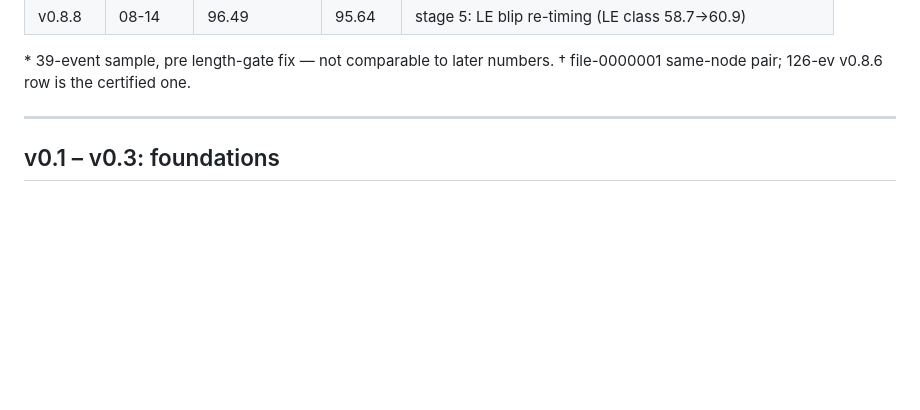
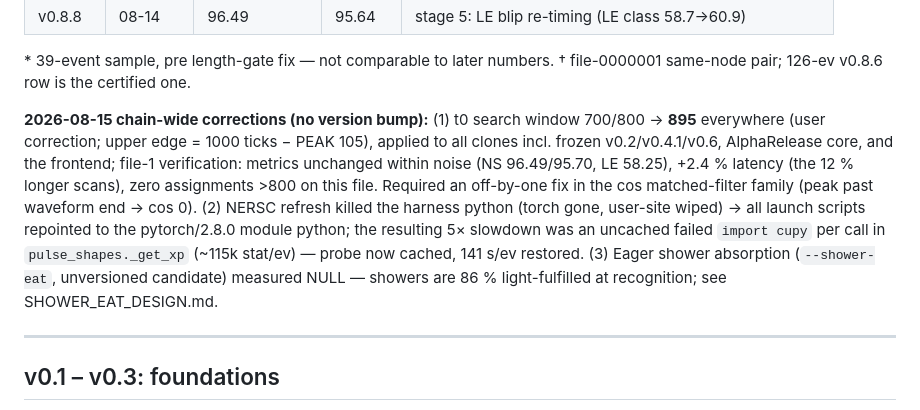
Before and after one commit to MadivB/clmatching-chain, a Markdown page: VERSION_HISTORY.md, the part around the change. Rendered like a GitHub page; blank space fills up the shorter version.

Commit message:
VERSION_HISTORY: 2026-08-15 chain-wide corrections entry (895 window, env migration, shower-eat null)
Co-Authored-By: Claude Fable 5 <noreply@anthropic.com>

```diff
--- a/VERSION_HISTORY.md
+++ b/VERSION_HISTORY.md
@@ -25,6 +25,21 @@ coverage; **all-TPC** = every TPC. 126-event reference sample = files
 
 \* 39-event sample, pre length-gate fix — not comparable to later numbers.
 † file-0000001 same-node pair; 126-ev v0.8.6 row is the certified one.
+
+**2026-08-15 chain-wide corrections (no version bump):** (1) t0 search
+window 700/800 → **895** everywhere (user correction; upper edge = 1000
+ticks − PEAK 105), applied to all clones incl. frozen v0.2/v0.4.1/v0.6,
+AlphaRelease core, and the frontend; file-1 verification: metrics
+unchanged within noise (NS 96.49/95.70, LE 58.25), +2.4 % latency (the
+12 % longer scans), zero assignments >800 on this file. Required an
+off-by-one fix in the cos matched-filter family (peak past waveform end
+→ cos 0). (2) NERSC refresh killed the harness python (torch gone,
+user-site wiped) → all launch scripts repointed to the pytorch/2.8.0
+module python; the resulting 5× slowdown was an uncached failed
+`import cupy` per call in `pulse_shapes._get_xp` (~115k stat/ev) —
+probe now cached, 141 s/ev restored. (3) Eager shower absorption
+(`--shower-eat`, unversioned candidate) measured NULL — showers are 86 %
+light-fulfilled at recognition; see SHOWER_EAT_DESIGN.md.
 
 ---
 
```
